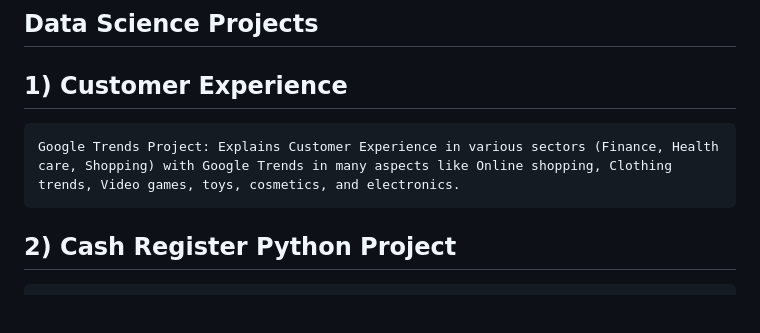
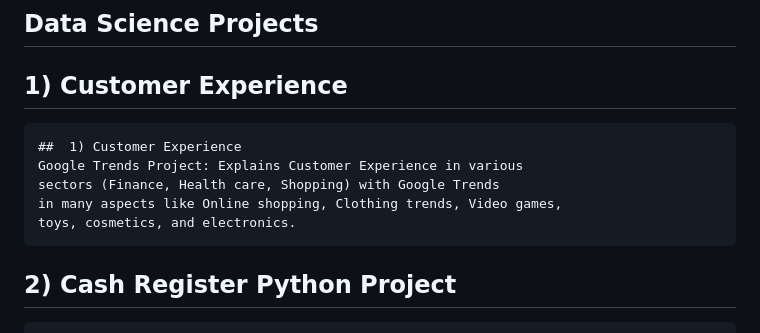
Before and after one commit to madhuribasava/DataScienceProjects, a Markdown page: README.md, the part around the change. Rendered like a GitHub page; blank space fills up the shorter version.

```diff
--- a/README.md
+++ b/README.md
@@ -2,7 +2,11 @@
 
 
 ##	1) Customer Experience
-	Google Trends Project: Explains Customer Experience in various sectors (Finance, Health care, Shopping) with Google Trends in many aspects like Online shopping, Clothing trends, Video games, toys, cosmetics, and electronics.
+	##	1) Customer Experience
+	Google Trends Project: Explains Customer Experience in various
+	sectors (Finance, Health care, Shopping) with Google Trends
+	in many aspects like Online shopping, Clothing trends, Video games,
+	toys, cosmetics, and electronics.
 
 ##  2) Cash Register Python Project
 	This Project creates a cash register and requests to enter the price and quantity and the item gets added to the cart.
```
